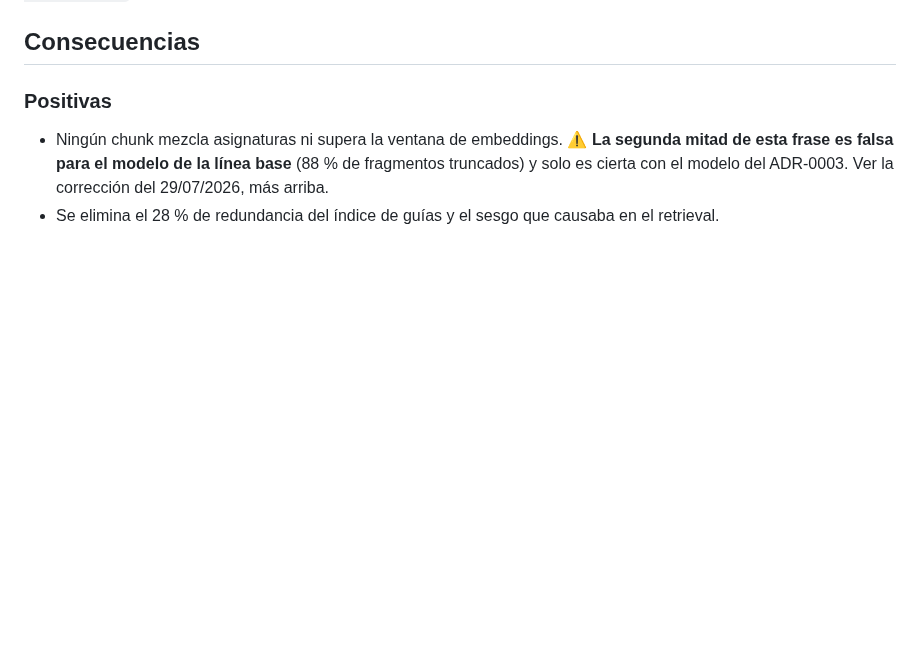
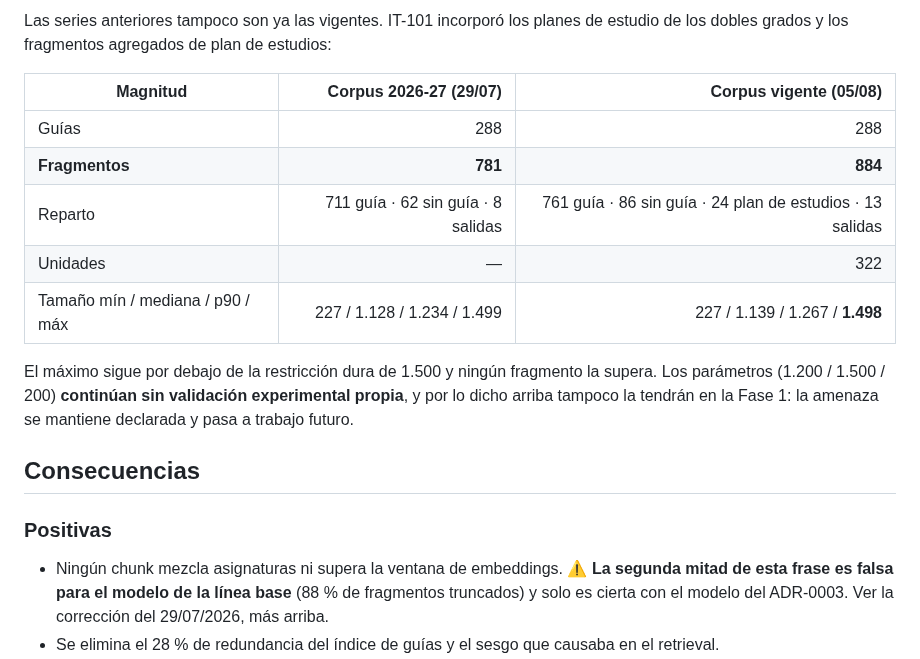
Before and after one commit to samubp10/tfg-recomendador-uja, a Markdown page: docs/adr/adr-0001-estrategia-chunking.md, the part around one of its changes. Rendered like a GitHub page; blank space fills up the shorter version.

```diff
--- a/docs/adr/adr-0001-estrategia-chunking.md
+++ b/docs/adr/adr-0001-estrategia-chunking.md
@@ -211,3 +285,19 @@ Detalle completo, con la tabla de los cuatro modelos y sus ventanas, en el
+Las series anteriores tampoco son ya las vigentes. IT-101 incorporó los planes de
+estudio de los dobles grados y los fragmentos agregados de plan de estudios:
+
+| Magnitud | Corpus 2026-27 (29/07) | Corpus vigente (05/08) |
+|---|---:|---:|
+| Guías | 288 | 288 |
+| **Fragmentos** | **781** | **884** |
+| Reparto | 711 guía · 62 sin guía · 8 salidas | 761 guía · 86 sin guía · 24 plan de estudios · 13 salidas |
+| Unidades | — | 322 |
+| Tamaño mín / mediana / p90 / máx | 227 / 1.128 / 1.234 / 1.499 | 227 / 1.139 / 1.267 / **1.498** |
+
+El máximo sigue por debajo de la restricción dura de 1.500 y ningún fragmento la
+supera. Los parámetros (1.200 / 1.500 / 200) **continúan sin validación
+experimental propia**, y por lo dicho arriba tampoco la tendrán en la Fase 1: la
+amenaza se mantiene declarada y pasa a trabajo futuro.
+
 ## Consecuencias
 
 ### Positivas
```
Also changed, not shown: other parts of docs/adr/adr-0001-estrategia-chunking.md (+74 -0 lines).
